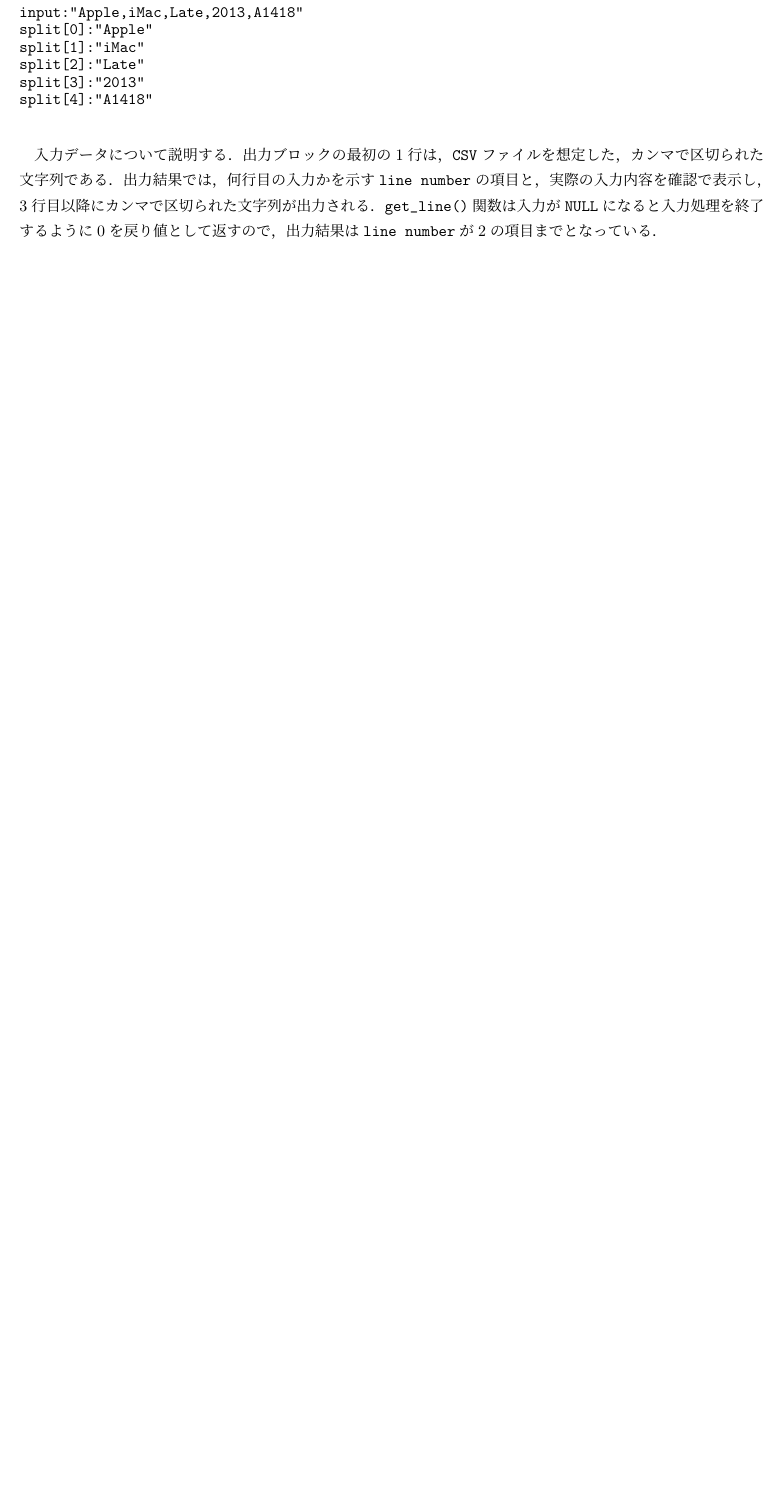
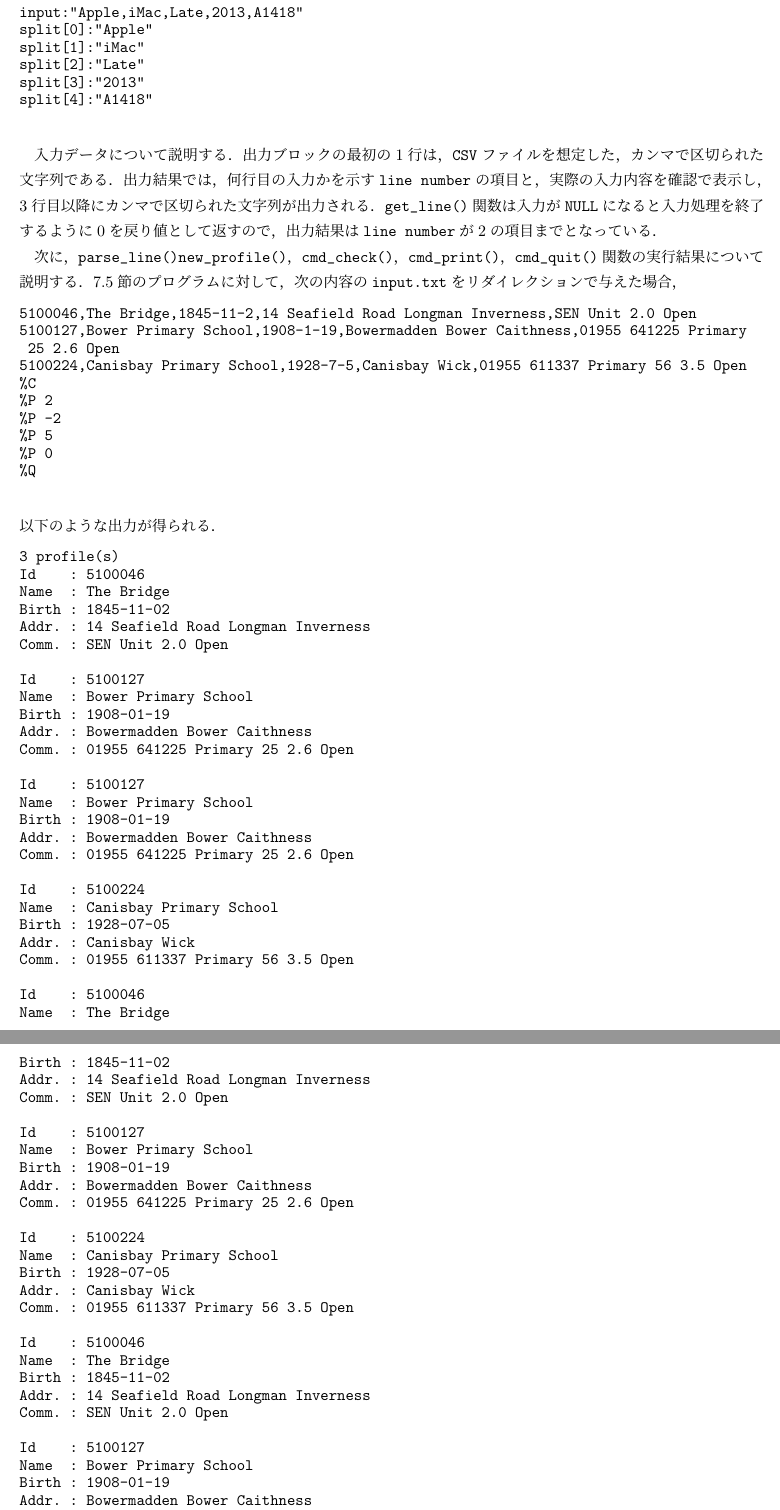
Before and after one commit to chishige1217200/eop, a LaTeX document (05/eop1_05_09501527.tex): part of page 6 of 23 before the commit and two parts of pages 6 and 7 of 24 after it, the two joined at a grey line, cut so that both start at the same text, the shorter picture padded with empty space. Compiled offline with upLaTeX and dvipdfmx.

Commit message:
[update] プログラムの実行結果の追記

```diff
--- a/05/eop1_05_09501527.tex
+++ b/05/eop1_05_09501527.tex
@@ -354,12 +354,88 @@
 出力ブロックの最初の1行は，\verb|CSV|ファイルを想定した，カンマで区切られた文字列である．
 出力結果では，何行目の入力かを示す\verb|line number|の項目と，実際の入力内容を確認で表示し，3行目以降にカンマで区切られた文字列が出力される．\verb|get_line()|関数は入力が\verb|NULL|になると入力処理を終了するように$0$を戻り値として返すので，出力結果は\verb|line number|が$2$の項目までとなっている．
 
+次に，\verb|parse_line()|\verb|new_profile()|，\verb|cmd_check()|，\verb|cmd_print()|，\verb|cmd_quit()|関数の実行結果について説明する．
+\ref{funcnow}節のプログラムに対して，次の内容の\verb|input.txt|をリダイレクションで与えた場合，
 
+{\fontsize{10pt}{11pt} \selectfont
+ \begin{verbatim}
+5100046,The Bridge,1845-11-2,14 Seafield Road Longman Inverness,SEN Unit 2.0 Open
+5100127,Bower Primary School,1908-1-19,Bowermadden Bower Caithness,01955 641225 Primary
+ 25 2.6 Open
+5100224,Canisbay Primary School,1928-7-5,Canisbay Wick,01955 611337 Primary 56 3.5 Open
+%C
+%P 2
+%P -2
+%P 5
+%P 0
+%Q
+ \end{verbatim}
+}
 
+\noindent % noindentとはここでは段落を変えない（一字下げをしない）というコマンド．
+以下のような出力が得られる．
 
-%CSVデータは，・・・で示したように，7つの項目からなる．
-% 注：上1行の「表1」の部分は，\refを用いて適切に参照すること．
-%3行目の\%S3 は，これまでの入力データを3番目の項目（生年月日）で
-%ソートすることを示している．
-%4行目の\%P0 は，入力した項目の全ての項目 ($1$--$7$) を
-%表示することを示している．
+{\fontsize{10pt}{11pt} \selectfont
+ \begin{verbatim}
+3 profile(s)
+Id    : 5100046
+Name  : The Bridge
+Birth : 1845-11-02
+Addr. : 14 Seafield Road Longman Inverness
+Comm. : SEN Unit 2.0 Open
+
+Id    : 5100127
+Name  : Bower Primary School
+Birth : 1908-01-19
+Addr. : Bowermadden Bower Caithness
+Comm. : 01955 641225 Primary 25 2.6 Open
+
+Id    : 5100127
+Name  : Bower Primary School
+Birth : 1908-01-19
+Addr. : Bowermadden Bower Caithness
+Comm. : 01955 641225 Primary 25 2.6 Open
+
+Id    : 5100224
+Name  : Canisbay Primary School
+Birth : 1928-07-05
+Addr. : Canisbay Wick
+Comm. : 01955 611337 Primary 56 3.5 Open
+
+Id    : 5100046
+Name  : The Bridge
+Birth : 1845-11-02
+Addr. : 14 Seafield Road Longman Inverness
+Comm. : SEN Unit 2.0 Open
+
+Id    : 5100127
+Name  : Bower Primary School
+Birth : 1908-01-19
+Addr. : Bowermadden Bower Caithness
+Comm. : 01955 641225 Primary 25 2.6 Open
+
+Id    : 5100224
+Name  : Canisbay Primary School
+Birth : 1928-07-05
+Addr. : Canisbay Wick
+Comm. : 01955 611337 Primary 56 3.5 Open
+
+Id    : 5100046
+Name  : The Bridge
+Birth : 1845-11-02
+Addr. : 14 Seafield Road Longman Inverness
+Comm. : SEN Unit 2.0 Open
+
+Id    : 5100127
+Name  : Bower Primary School
+Birth : 1908-01-19
+Addr. : Bowermadden Bower Caithness
+Comm. : 01955 641225 Primary 25 2.6 Open
+
+Id    : 5100224
+Name  : Canisbay Primary School
+Birth : 1928-07-05
+Addr. : Canisbay Wick
+Comm. : 01955 611337 Primary 56 3.5 Open
+
+ \end{verbatim}
```
Also changed, not shown: 05/eop1_05_09501527.pdf, 05/eop1_05_09501527.tex (7 more changed lines).
